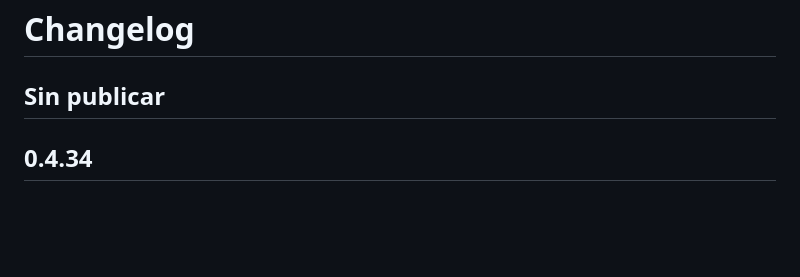
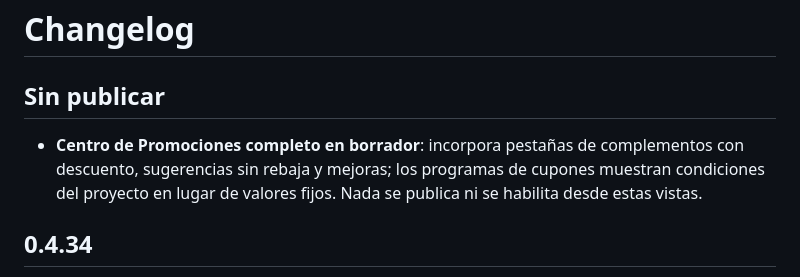
Before and after one commit to danielcamposlozada/sahten, a Markdown page: CHANGELOG.md, the part around the change. GitHub-like rendering; blank space fills up the shorter version.

Commit message:
docs(changelog): registrar pestañas comerciales y cupones en borrador

```diff
--- a/CHANGELOG.md
+++ b/CHANGELOG.md
@@ -1,6 +1,8 @@
 # Changelog
 
 ## Sin publicar
+
+- **Centro de Promociones completo en borrador**: incorpora pestañas de complementos con descuento, sugerencias sin rebaja y mejoras; los programas de cupones muestran condiciones del proyecto en lugar de valores fijos. Nada se publica ni se habilita desde estas vistas.
 
 ## 0.4.34
 
```
